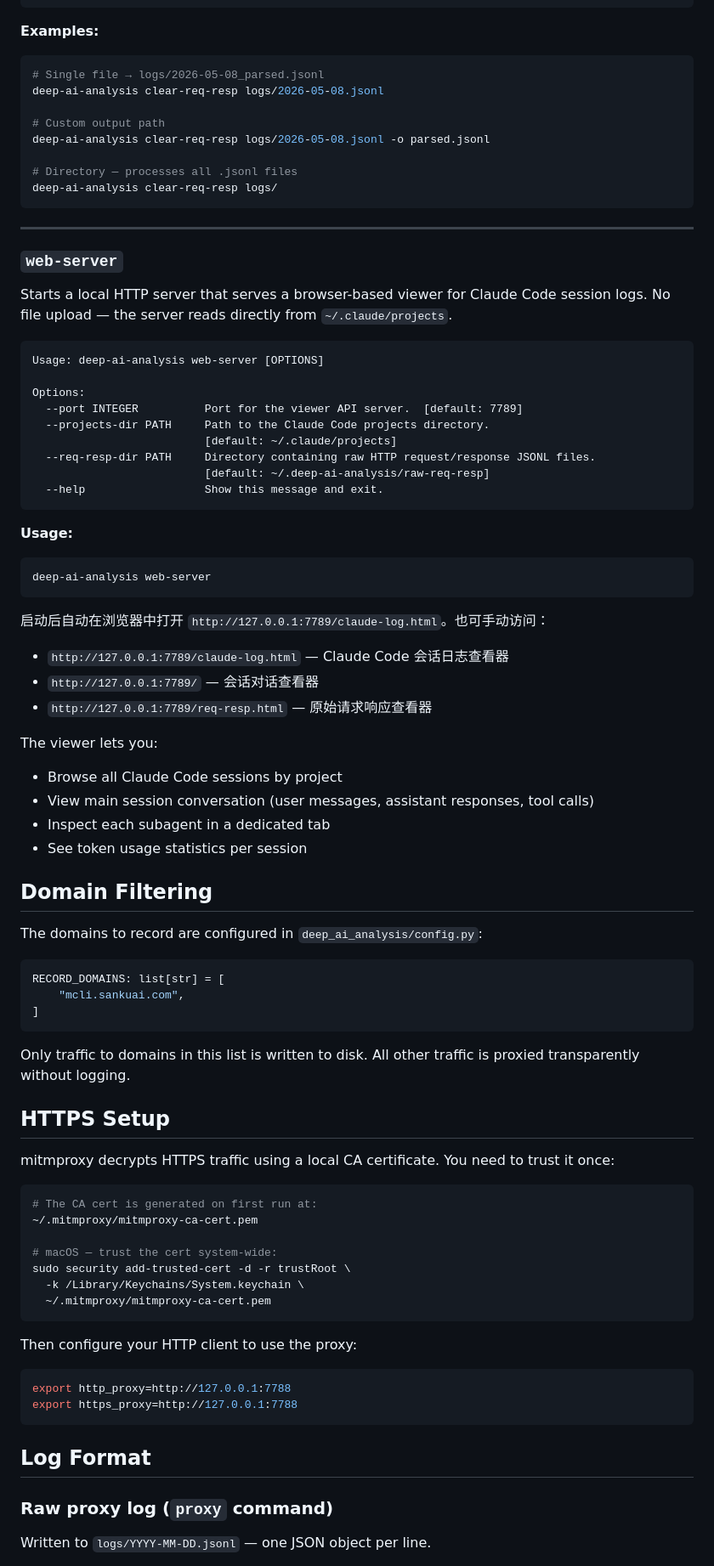
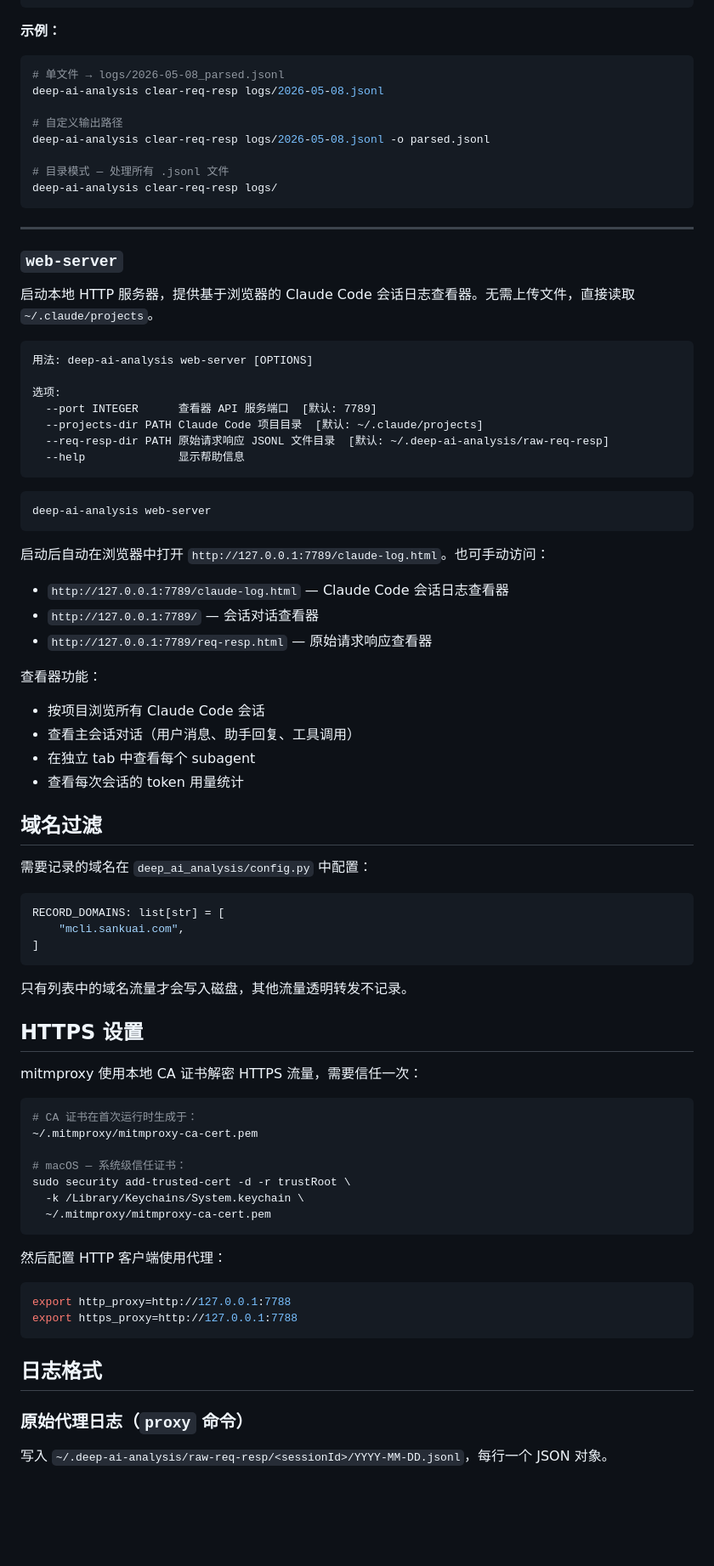
Before and after one commit to PacemakerG/CodeLens-Agent, a Markdown page: README.md, the part around one of its changes. Shown at 85% size. Drawn GitHub-style; blank space fills up the shorter version.

Commit message:
docs: rewrite README in Chinese
Co-Authored-By: Claude Sonnet 4.6 (1M context) <noreply@anthropic.com>

````diff
--- a/README.md
+++ b/README.md
@@ -152,16 +149,16 @@ Options:
 }
 ```
 
-**Examples:**
+**示例：**
 
 ```bash
-# Single file → logs/2026-05-08_parsed.jsonl
+# 单文件 → logs/2026-05-08_parsed.jsonl
 deep-ai-analysis clear-req-resp logs/2026-05-08.jsonl
 
-# Custom output path
+# 自定义输出路径
 deep-ai-analysis clear-req-resp logs/2026-05-08.jsonl -o parsed.jsonl
 
-# Directory — processes all .jsonl files
+# 目录模式 — 处理所有 .jsonl 文件
 deep-ai-analysis clear-req-resp logs/
 ```
 
@@ -169,21 +166,17 @@ deep-ai-analysis clear-req-resp logs/
 
 ### `web-server`
 
-Starts a local HTTP server that serves a browser-based viewer for Claude Code session logs. No file upload — the server reads directly from `~/.claude/projects`.
+启动本地 HTTP 服务器，提供基于浏览器的 Claude Code 会话日志查看器。无需上传文件，直接读取 `~/.claude/projects`。
 
 ```
-Usage: deep-ai-analysis web-server [OPTIONS]
+用法: deep-ai-analysis web-server [OPTIONS]
 
-Options:
-  --port INTEGER          Port for the viewer API server.  [default: 7789]
-  --projects-dir PATH     Path to the Claude Code projects directory.
-                          [default: ~/.claude/projects]
-  --req-resp-dir PATH     Directory containing raw HTTP request/response JSONL files.
-                          [default: ~/.deep-ai-analysis/raw-req-resp]
-  --help                  Show this message and exit.
+选项:
+  --port INTEGER      查看器 API 服务端口  [默认: 7789]
+  --projects-dir PATH Claude Code 项目目录  [默认: ~/.claude/projects]
+  --req-resp-dir PATH 原始请求响应 JSONL 文件目录  [默认: ~/.deep-ai-analysis/raw-req-resp]
+  --help              显示帮助信息
 ```
-
-**Usage:**
 
 ```bash
 deep-ai-analysis web-server
@@ -195,15 +188,15 @@ deep-ai-analysis web-server
 - `http://127.0.0.1:7789/` — 会话对话查看器
 - `http://127.0.0.1:7789/req-resp.html` — 原始请求响应查看器
 
-The viewer lets you:
-- Browse all Claude Code sessions by project
-- View main session conversation (user messages, assistant responses, tool calls)
-- Inspect each subagent in a dedicated tab
-- See token usage statistics per session
+查看器功能：
+- 按项目浏览所有 Claude Code 会话
+- 查看主会话对话（用户消息、助手回复、工具调用）
+- 在独立 tab 中查看每个 subagent
+- 查看每次会话的 token 用量统计
 
-## Domain Filtering
+## 域名过滤
 
-The domains to record are configured in `deep_ai_analysis/config.py`:
+需要记录的域名在 `deep_ai_analysis/config.py` 中配置：
 
 ```python
 RECORD_DOMAINS: list[str] = [
@@ -211,32 +204,32 @@ RECORD_DOMAINS: list[str] = [
 ]
 ```
 
-Only traffic to domains in this list is written to disk. All other traffic is proxied transparently without logging.
+只有列表中的域名流量才会写入磁盘，其他流量透明转发不记录。
 
-## HTTPS Setup
+## HTTPS 设置
 
-mitmproxy decrypts HTTPS traffic using a local CA certificate. You need to trust it once:
+mitmproxy 使用本地 CA 证书解密 HTTPS 流量，需要信任一次：
 
 ```bash
-# The CA cert is generated on first run at:
+# CA 证书在首次运行时生成于：
 ~/.mitmproxy/mitmproxy-ca-cert.pem
 
-# macOS — trust the cert system-wide:
+# macOS — 系统级信任证书：
 sudo security add-trusted-cert -d -r trustRoot \
   -k /Library/Keychains/System.keychain \
   ~/.mitmproxy/mitmproxy-ca-cert.pem
 ```
 
-Then configure your HTTP client to use the proxy:
+然后配置 HTTP 客户端使用代理：
 
 ```bash
 export http_proxy=http://127.0.0.1:7788
 export https_proxy=http://127.0.0.1:7788
 ```
 
-## Log Format
+## 日志格式
 
-### Raw proxy log (`proxy` command)
+### 原始代理日志（`proxy` 命令）
 
-Written to `logs/YYYY-MM-DD.jsonl` — one JSON object per line.
+写入 `~/.deep-ai-analysis/raw-req-resp/<sessionId>/YYYY-MM-DD.jsonl`，每行一个 JSON 对象。
 
````
Also changed, not shown: other parts of README.md (+53 -56 lines).
